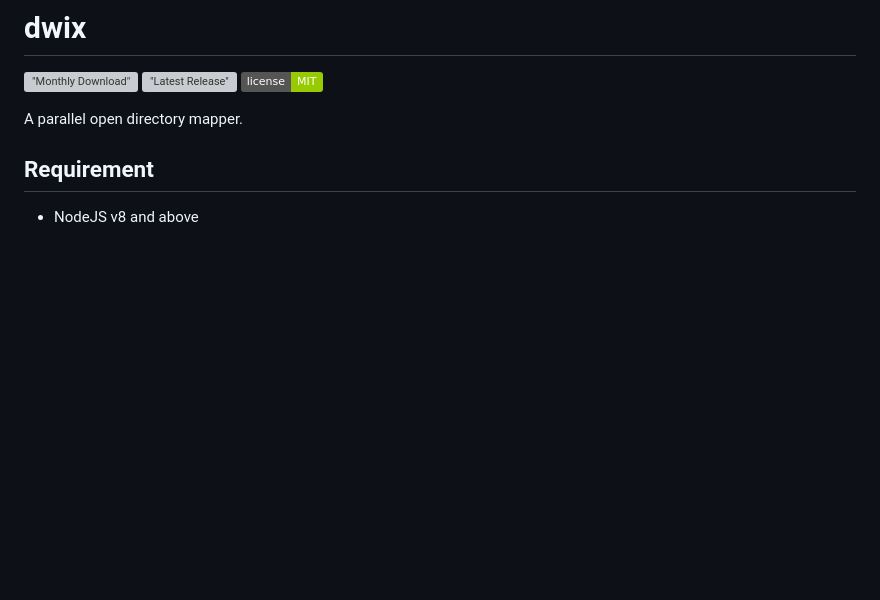
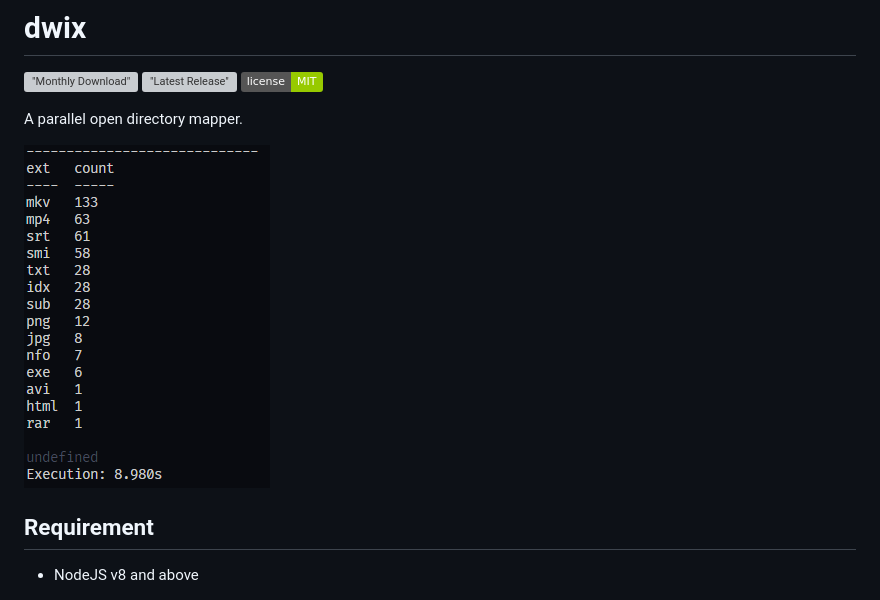
Before and after one commit to ShaunLWM/dwix, a Markdown page: README.md, the part around the change. GitHub-like rendering; pictures changed too: img/output.png (added); badges without logos; blank space fills up the shorter version; grey boxes are pictures that could not be loaded.

```diff
--- a/README.md
+++ b/README.md
@@ -5,6 +5,8 @@
 [![MIT license](https://img.shields.io/badge/license-MIT-green.svg)](https://github.com/ShaunLWM/dwix/blob/master/LICENSE)
 
 A parallel open directory mapper.
+
+![output](/img/output.png)
 
 ## Requirement
 
```
Also changed, not shown: img/img.png (deleted), 3 other files.
